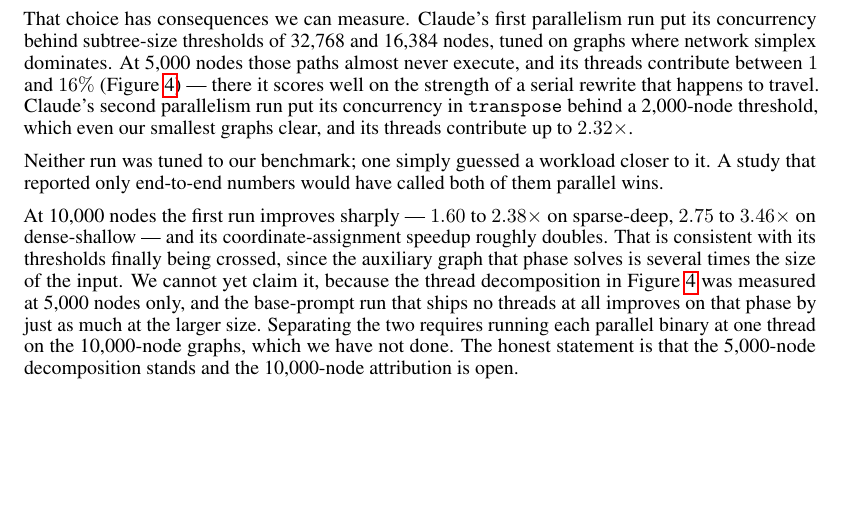
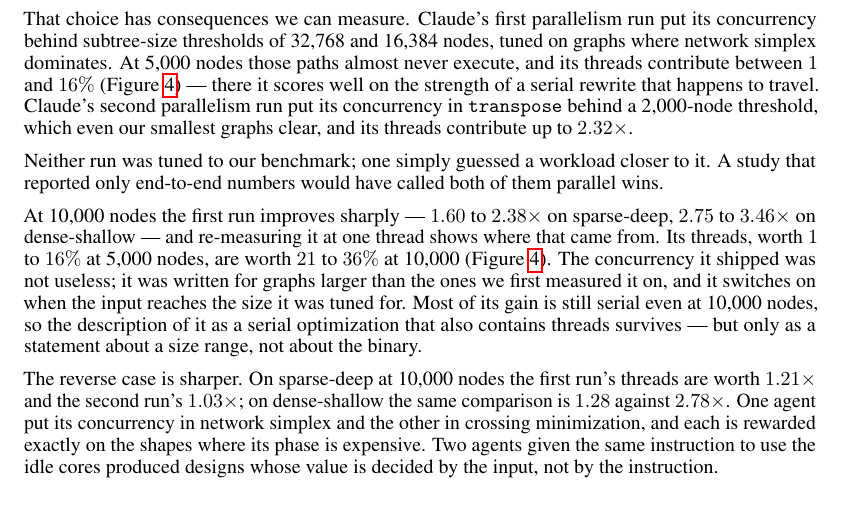
Before and after one commit to harvest7777/paper-rewrite, a LaTeX paper (new paper/main.tex, which reads new paper/4_discussion.tex): part of page 13 of 19, cut so that both start at the same text, the shorter picture padded with empty space. Compiled offline with pdfLaTeX.

Commit message:
close the thread attribution left open at 10000 nodes
Claude-Session: https://claude.ai/code/session_01CvUG4yCUsjSJyqB1HDGG9y

```diff
--- a/new paper/4_discussion.tex
+++ b/new paper/4_discussion.tex
@@ -48,16 +48,23 @@
 parallel wins.
 
 At 10{,}000 nodes the first run improves sharply --- $1.60$ to $2.38\times$ on
-sparse-deep, $2.75$ to $3.46\times$ on dense-shallow --- and its
-coordinate-assignment speedup roughly doubles. That is consistent with its
-thresholds finally being crossed, since the auxiliary graph that phase solves is
-several times the size of the input. We cannot yet claim it, because the
-thread decomposition in Figure~\ref{fig:threads} was measured at 5{,}000 nodes
-only, and the base-prompt run that ships no threads at all improves on that
-phase by just as much at the larger size. Separating the two requires running
-each parallel binary at one thread on the 10{,}000-node graphs, which we have
-not done. The honest statement is that the 5{,}000-node decomposition stands and
-the 10{,}000-node attribution is open.
+sparse-deep, $2.75$ to $3.46\times$ on dense-shallow --- and re-measuring it at
+one thread shows where that came from. Its threads, worth $1$ to $16\%$ at
+5{,}000 nodes, are worth $21$ to $36\%$ at 10{,}000
+(Figure~\ref{fig:threads}). The concurrency it shipped was not useless; it was
+written for graphs larger than the ones we first measured it on, and it switches
+on when the input reaches the size it was tuned for. Most of its gain is still
+serial even at 10{,}000 nodes, so the description of it as a serial optimization
+that also contains threads survives --- but only as a statement about a size
+range, not about the binary.
+
+The reverse case is sharper. On sparse-deep at 10{,}000 nodes the first run's
+threads are worth $1.21\times$ and the second run's $1.03\times$; on
+dense-shallow the same comparison is $1.28$ against $2.78\times$. One agent put
+its concurrency in network simplex and the other in crossing minimization, and
+each is rewarded exactly on the shapes where its phase is expensive. Two agents
+given the same instruction to use the idle cores produced designs whose value is
+decided by the input, not by the instruction.
 
 \subsection{Why breadth mattered: the ceiling moves with shape}
 
```
